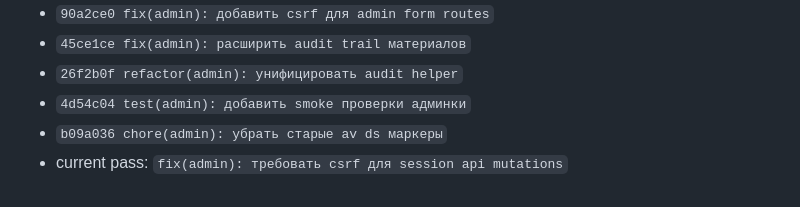
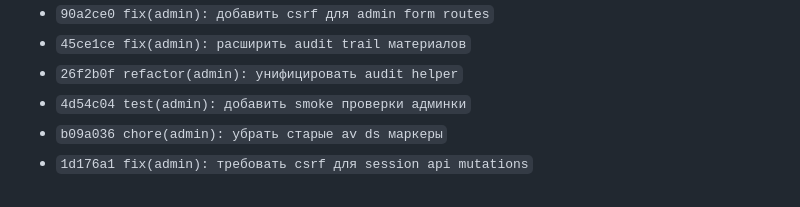
Before and after one commit to belilovsky/fbrk-clone, a Markdown page: docs/admin-modernization.md, the part around the change. Drawn GitHub-style.

Commit message:
docs(admin): обновить hash финального csrf шага

```diff
--- a/docs/admin-modernization.md
+++ b/docs/admin-modernization.md
@@ -156,4 +156,4 @@ separate low-risk refactor.
 - `26f2b0f refactor(admin): унифицировать audit helper`
 - `4d54c04 test(admin): добавить smoke проверки админки`
 - `b09a036 chore(admin): убрать старые av ds маркеры`
-- current pass: `fix(admin): требовать csrf для session api mutations`
+- `1d176a1 fix(admin): требовать csrf для session api mutations`
```
